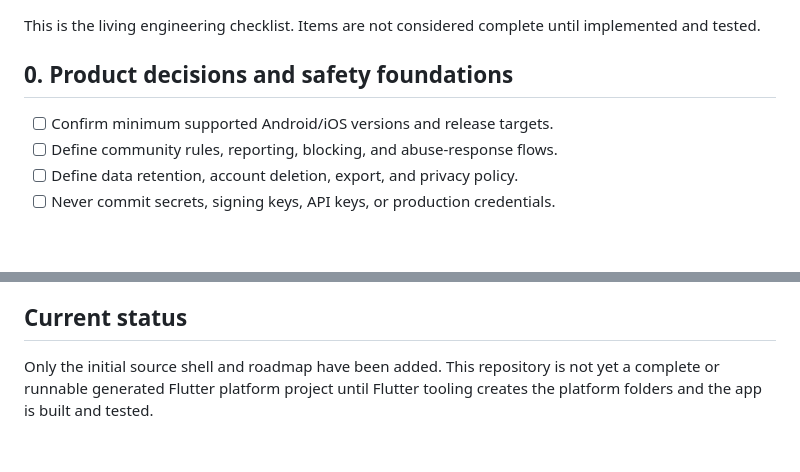
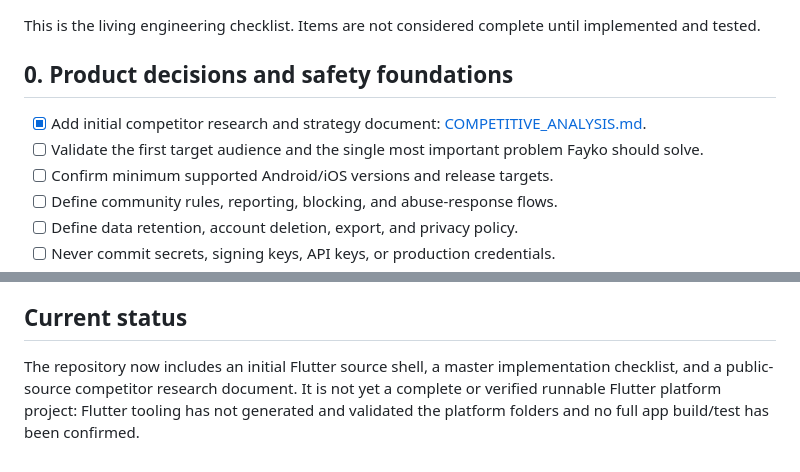
Before and after one commit to hassoun523c-debug/fayko, a Markdown page: docs/MASTER_PLAN.md, 2 parts joined by grey strips. GitHub-like rendering; blank space fills up the shorter version.

Commit message:
docs: track competitor analysis in master plan

```diff
--- a/docs/MASTER_PLAN.md
+++ b/docs/MASTER_PLAN.md
@@ -3,6 +3,8 @@
 This is the living engineering checklist. Items are not considered complete until implemented and tested.
 
 ## 0. Product decisions and safety foundations
+- [x] Add initial competitor research and strategy document: [COMPETITIVE_ANALYSIS.md](COMPETITIVE_ANALYSIS.md).
+- [ ] Validate the first target audience and the single most important problem Fayko should solve.
 - [ ] Confirm minimum supported Android/iOS versions and release targets.
 - [ ] Define community rules, reporting, blocking, and abuse-response flows.
 - [ ] Define data retention, account deletion, export, and privacy policy.
@@ -85,4 +87,4 @@ Each feature should separate data, domain, and presentation layers where complex
 - [ ] iOS signing and TestFlight when an appropriate Apple build environment is available.
 
 ## Current status
-Only the initial source shell and roadmap have been added. This repository is not yet a complete or runnable generated Flutter platform project until Flutter tooling creates the platform folders and the app is built and tested.
+The repository now includes an initial Flutter source shell, a master implementation checklist, and a public-source competitor research document. It is not yet a complete or verified runnable Flutter platform project: Flutter tooling has not generated and validated the platform folders and no full app build/test has been confirmed.
```
